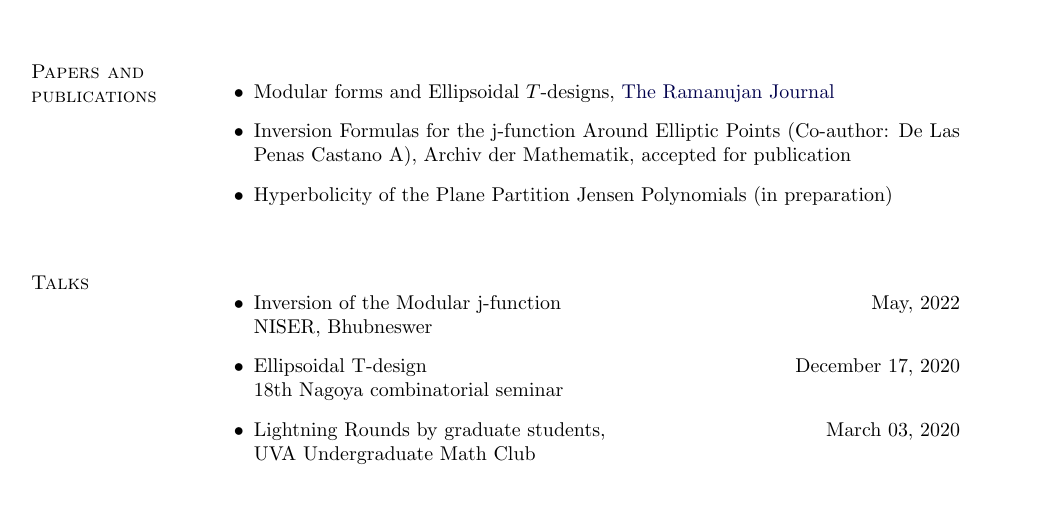
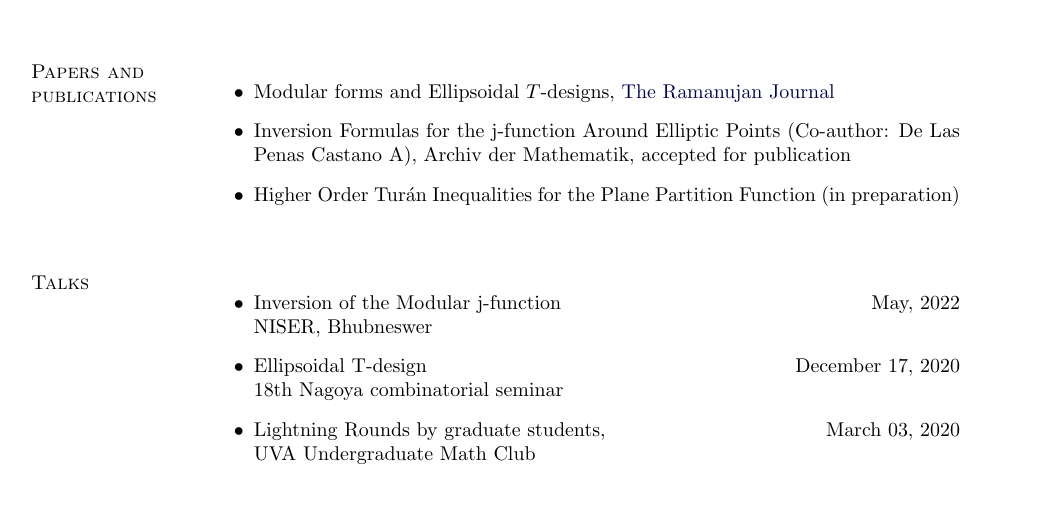
Before and after one commit to bp3aq/bp3aq, a LaTeX CV (Badri_CV.tex): part of page 1 of 2, cut so that both start at the same text. Compiled offline with pdfLaTeX.

Commit message:
cv update

```diff
--- a/Badri_CV.tex
+++ b/Badri_CV.tex
@@ -334,7 +334,7 @@ Lucknow, India
 \begin{itemize}
     \item Modular forms and Ellipsoidal $T$-designs, \href{https://link.springer.com/article/10.1007/s11139-022-00572-6}{The Ramanujan Journal}
     \item Inversion Formulas for the j-function Around Elliptic Points (Co-author: De Las Penas Castano A), Archiv der Mathematik, accepted for publication
-    \item Hyperbolicity of the Plane Partition Jensen Polynomials (in preparation)
+    \item Higher Order Tur\'{a}n Inequalities for the Plane Partition Function (in preparation)
 \end{itemize}
 
 \spacing
```
Also changed, not shown: Badri_CV.pdf, 2 other files.
